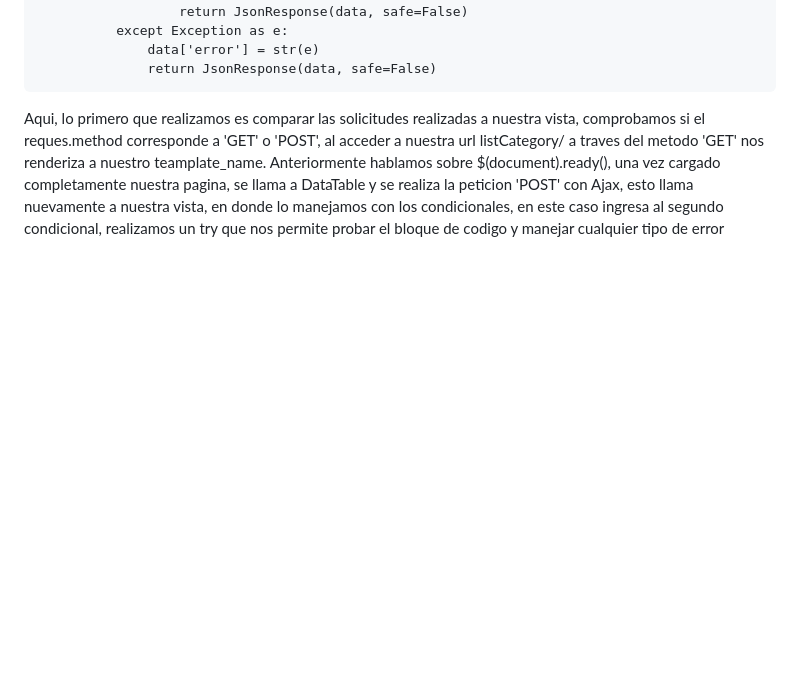
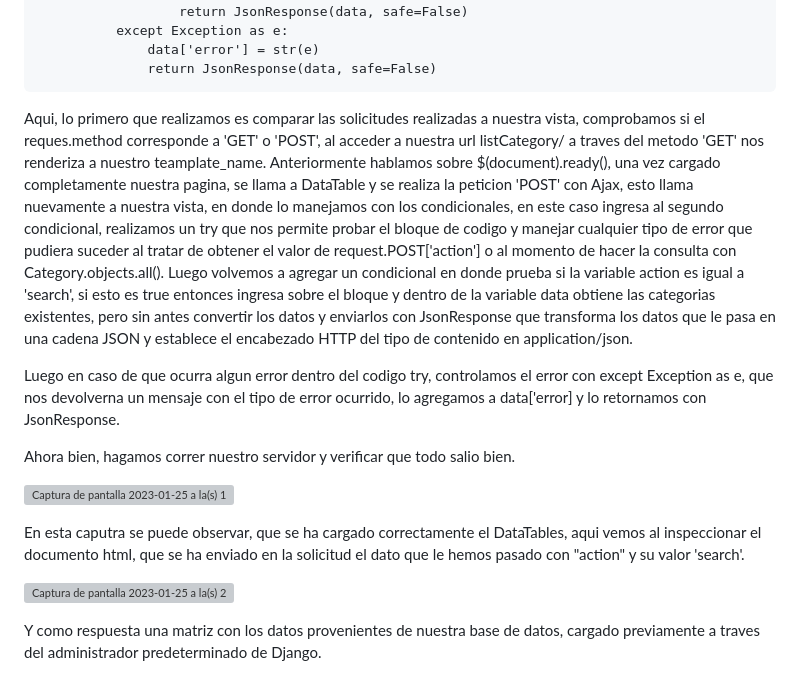
Before and after one commit to Iralak07/Aplicacio-n-web-CRUD-con-Django-JavaScript-y-Ajax-, a Markdown page: README.md, the part around the change. Rendered like a GitHub page; blank space fills up the shorter version; grey boxes are pictures that could not be loaded.

```diff
--- a/README.md
+++ b/README.md
@@ -324,4 +324,16 @@ Aqui, utilizamos primeramente  $(document).ready(), a fin de poder manipular cor
                   data['error'] = str(e)
                   return JsonResponse(data, safe=False)
 
-Aqui, lo primero que realizamos es comparar las solicitudes realizadas a nuestra vista, comprobamos si el reques.method corresponde a 'GET' o 'POST', al acceder a nuestra url listCategory/ a traves del metodo 'GET' nos renderiza a nuestro teamplate_name. Anteriormente hablamos sobre  $(document).ready(), una vez cargado completamente nuestra pagina, se llama a DataTable y se realiza la peticion 'POST' con Ajax, esto llama nuevamente a nuestra vista, en donde lo manejamos con los condicionales, en este caso ingresa al segundo condicional, realizamos un try que nos permite probar el bloque de codigo y manejar cualquier tipo de error
+Aqui, lo primero que realizamos es comparar las solicitudes realizadas a nuestra vista, comprobamos si el reques.method corresponde a 'GET' o 'POST', al acceder a nuestra url listCategory/ a traves del metodo 'GET' nos renderiza a nuestro teamplate_name. Anteriormente hablamos sobre  $(document).ready(), una vez cargado completamente nuestra pagina, se llama a DataTable y se realiza la peticion 'POST' con Ajax, esto llama nuevamente a nuestra vista, en donde lo manejamos con los condicionales, en este caso ingresa al segundo condicional, realizamos un try que nos permite probar el bloque de codigo y manejar cualquier tipo de error que pudiera suceder al tratar de obtener el valor de request.POST['action'] o al momento de hacer la consulta con Category.objects.all(). Luego volvemos a agregar un condicional en donde prueba si la variable action es igual a 'search', si esto es true entonces ingresa sobre el bloque y dentro de la variable data obtiene las categorias existentes, pero sin antes convertir los datos y enviarlos con JsonResponse que transforma los datos que le pasa en una cadena JSON y establece el encabezado HTTP del tipo de contenido en application/json.
+
+Luego en caso de que ocurra algun error dentro del codigo try, controlamos el error con except Exception as e, que nos devolverna un mensaje con el tipo de error ocurrido, lo agregamos a data['error] y lo retornamos con JsonResponse.
+
+Ahora bien, hagamos correr nuestro servidor y verificar que todo salio bien.
+
+![Captura de pantalla 2023-01-25 a la(s) 19 55 11](https://user-images.githubusercontent.com/99599597/214711883-c4254244-d817-4d3c-a020-75612f53ca1d.png)
+
+En esta caputra se puede observar, que se ha cargado correctamente el DataTables, aqui vemos al inspeccionar el documento html, que se ha enviado en la solicitud el dato que le hemos pasado con "action" y su valor 'search'.
+
+![Captura de pantalla 2023-01-25 a la(s) 20 07 56](https://user-images.githubusercontent.com/99599597/214712476-30108edd-eb71-445b-af6c-6d7481ffd7d2.png)
+
+Y como respuesta una matriz con los datos provenientes de nuestra base de datos, cargado previamente a traves del administrador predeterminado de Django.
```
